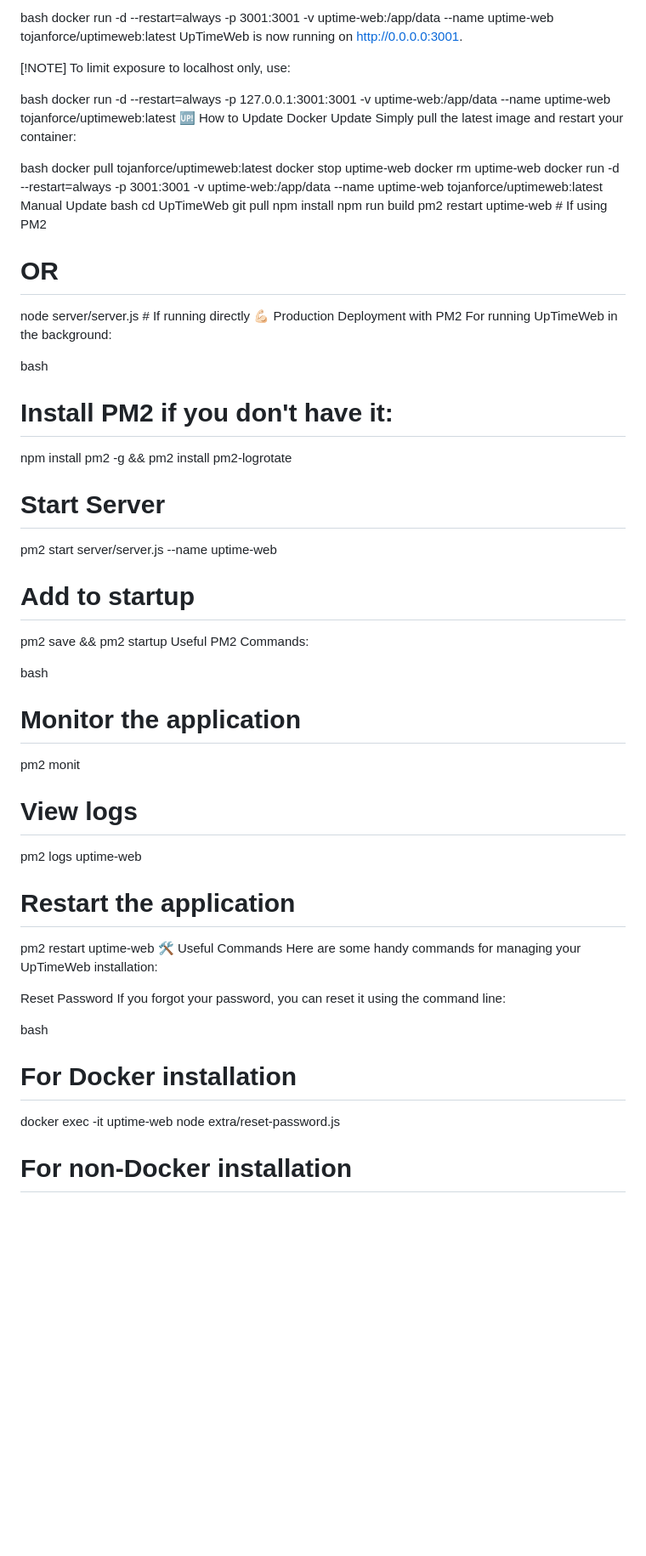
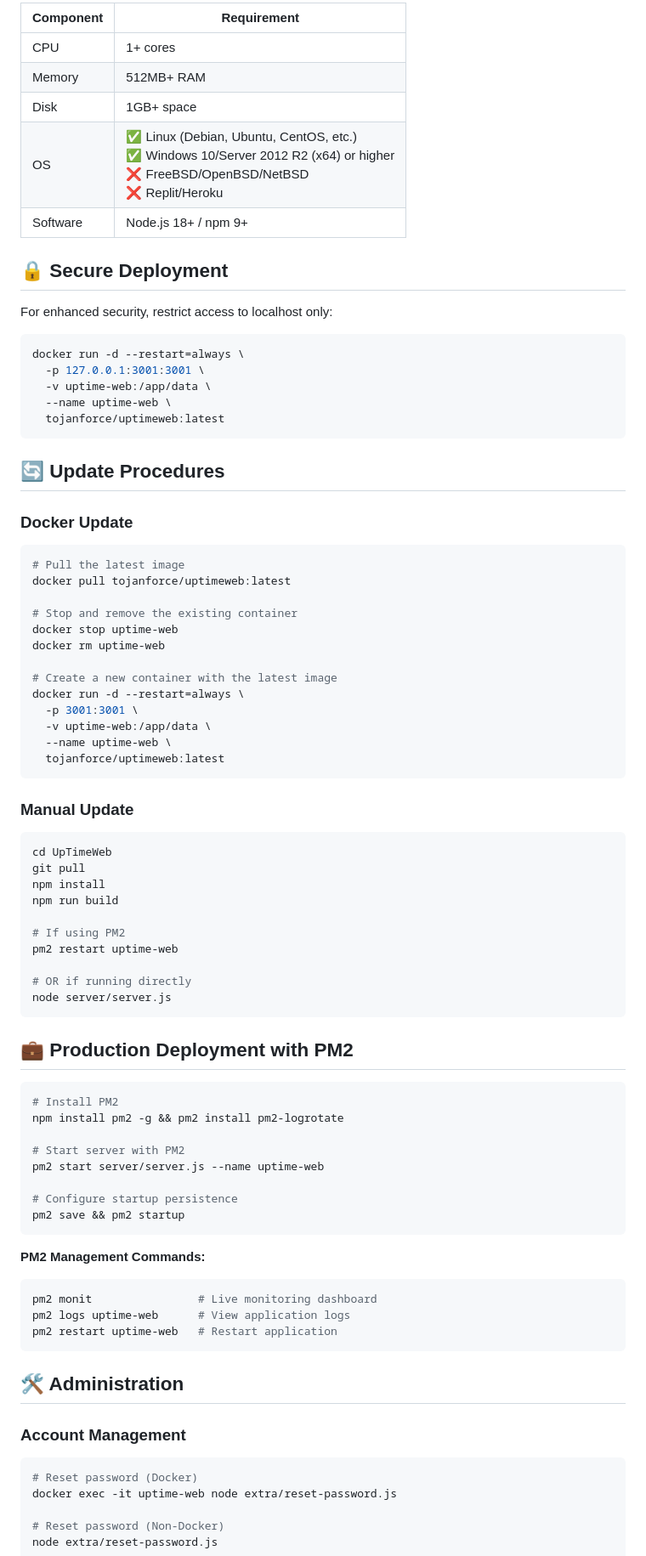
Before and after one commit to TojanHorse/UpTimeWeb, a Markdown page: README.md, the part around one of its changes. Shown at 85% size. Rendered like a GitHub page; blank space fills up the shorter version.

````diff
--- a/README.md
+++ b/README.md
@@ -36,62 +90,87 @@ Use the official TojanHorse UpTimeWeb Docker image:
 
-bash
-docker run -d --restart=always -p 3001:3001 -v uptime-web:/app/data --name uptime-web tojanforce/uptimeweb:latest
-UpTimeWeb is now running on http://0.0.0.0:3001.
+| Component | Requirement |
+|-----------|-------------|
+| CPU       | 1+ cores    |
+| Memory    | 512MB+ RAM  |
+| Disk      | 1GB+ space  |
+| OS        | ✅ Linux (Debian, Ubuntu, CentOS, etc.)<br>✅ Windows 10/Server 2012 R2 (x64) or higher<br>❌ FreeBSD/OpenBSD/NetBSD<br>❌ Replit/Heroku |
+| Software  | Node.js 18+ / npm 9+ |
 
-[!NOTE] To limit exposure to localhost only, use:
+## 🔒 Secure Deployment
 
-bash
-docker run -d --restart=always -p 127.0.0.1:3001:3001 -v uptime-web:/app/data --name uptime-web tojanforce/uptimeweb:latest
-🆙 How to Update
-Docker Update
-Simply pull the latest image and restart your container:
+For enhanced security, restrict access to localhost only:
 
-bash
+```bash
+docker run -d --restart=always \
+  -p 127.0.0.1:3001:3001 \
+  -v uptime-web:/app/data \
+  --name uptime-web \
+  tojanforce/uptimeweb:latest
+```
+
+## 🔄 Update Procedures
+
+### Docker Update
+
+```bash
+# Pull the latest image
 docker pull tojanforce/uptimeweb:latest
+
+# Stop and remove the existing container
 docker stop uptime-web
 docker rm uptime-web
-docker run -d --restart=always -p 3001:3001 -v uptime-web:/app/data --name uptime-web tojanforce/uptimeweb:latest
-Manual Update
-bash
+
+# Create a new container with the latest image
+docker run -d --restart=always \
+  -p 3001:3001 \
+  -v uptime-web:/app/data \
+  --name uptime-web \
+  tojanforce/uptimeweb:latest
+```
+
+### Manual Update
+
+```bash
 cd UpTimeWeb
 git pull
 npm install
 npm run build
-pm2 restart uptime-web # If using PM2
-# OR
-node server/server.js # If running directly
-💪🏻 Production Deployment with PM2
-For running UpTimeWeb in the background:
 
-bash
-# Install PM2 if you don't have it:
+# If using PM2
+pm2 restart uptime-web
+
+# OR if running directly
+node server/server.js
+```
+
+## 💼 Production Deployment with PM2
+
+```bash
+# Install PM2
 npm install pm2 -g && pm2 install pm2-logrotate
 
-# Start Server
+# Start server with PM2
 pm2 start server/server.js --name uptime-web
 
-# Add to startup
+# Configure startup persistence
 pm2 save && pm2 startup
-Useful PM2 Commands:
+```
 
-bash
-# Monitor the application
-pm2 monit
+**PM2 Management Commands:**
 
-# View logs
-pm2 logs uptime-web
+```bash
+pm2 monit                # Live monitoring dashboard
+pm2 logs uptime-web      # View application logs
+pm2 restart uptime-web   # Restart application
+```
 
-# Restart the application
-pm2 restart uptime-web
-🛠️ Useful Commands
-Here are some handy commands for managing your UpTimeWeb installation:
+## 🛠️ Administration
 
-Reset Password
-If you forgot your password, you can reset it using the command line:
+### Account Management
 
-bash
-# For Docker installation
+```bash
+# Reset password (Docker)
 docker exec -it uptime-web node extra/reset-password.js
 
-# For non-Docker installation
+# Reset password (Non-Docker)
 node extra/reset-password.js
````
Also changed, not shown: other parts of README.md (+137 -89 lines).
